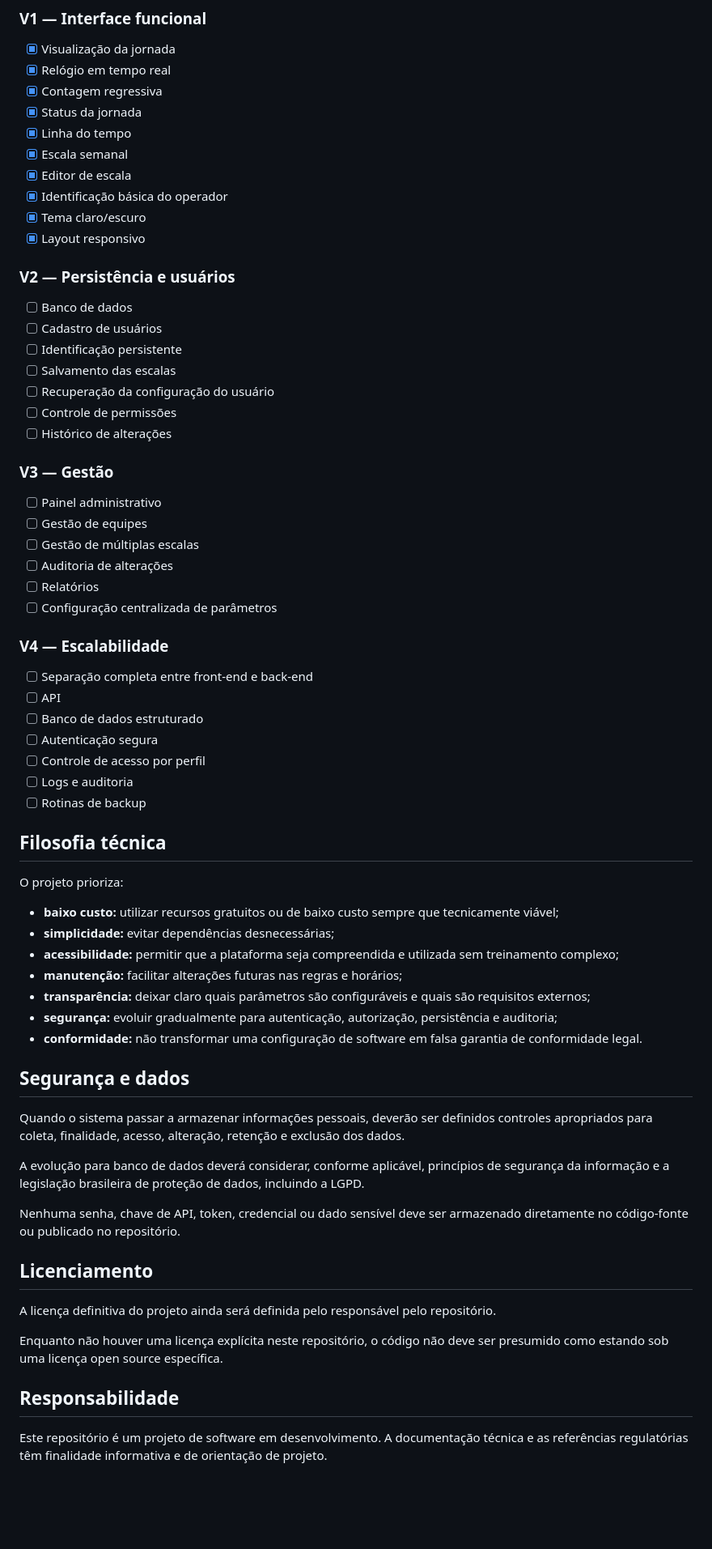
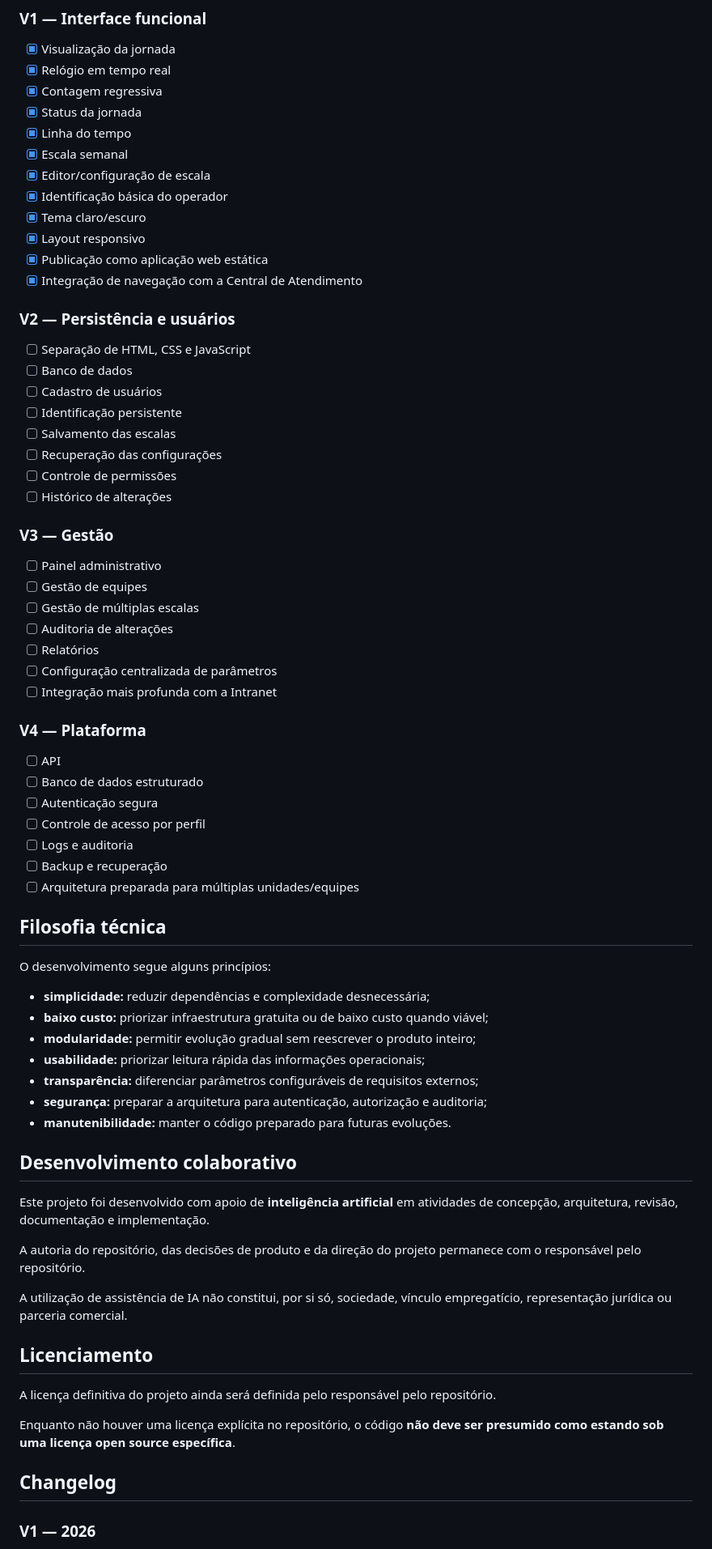
Before and after one commit to eubruno-coder/escala, a Markdown page: README.md, the part around one of its changes. Shown at 81% size. Drawn GitHub-style; blank space fills up the shorter version.

```diff
--- a/README.md
+++ b/README.md
@@ -113,18 +175,21 @@ A separação acima representa a **arquitetura planejada**, não a estrutura obr
 - [x] Status da jornada
 - [x] Linha do tempo
 - [x] Escala semanal
-- [x] Editor de escala
+- [x] Editor/configuração de escala
 - [x] Identificação básica do operador
 - [x] Tema claro/escuro
 - [x] Layout responsivo
+- [x] Publicação como aplicação web estática
+- [x] Integração de navegação com a Central de Atendimento
 
 ### V2 — Persistência e usuários
 
+- [ ] Separação de HTML, CSS e JavaScript
 - [ ] Banco de dados
 - [ ] Cadastro de usuários
 - [ ] Identificação persistente
 - [ ] Salvamento das escalas
-- [ ] Recuperação da configuração do usuário
+- [ ] Recuperação das configurações
 - [ ] Controle de permissões
 - [ ] Histórico de alterações
 
@@ -136,44 +201,45 @@ A separação acima representa a **arquitetura planejada**, não a estrutura obr
 - [ ] Auditoria de alterações
 - [ ] Relatórios
 - [ ] Configuração centralizada de parâmetros
+- [ ] Integração mais profunda com a Intranet
 
-### V4 — Escalabilidade
+### V4 — Plataforma
 
-- [ ] Separação completa entre front-end e back-end
 - [ ] API
 - [ ] Banco de dados estruturado
 - [ ] Autenticação segura
 - [ ] Controle de acesso por perfil
 - [ ] Logs e auditoria
-- [ ] Rotinas de backup
+- [ ] Backup e recuperação
+- [ ] Arquitetura preparada para múltiplas unidades/equipes
 
 ## Filosofia técnica
 
-O projeto prioriza:
+O desenvolvimento segue alguns princípios:
 
-- **baixo custo:** utilizar recursos gratuitos ou de baixo custo sempre que tecnicamente viável;
-- **simplicidade:** evitar dependências desnecessárias;
-- **acessibilidade:** permitir que a plataforma seja compreendida e utilizada sem treinamento complexo;
-- **manutenção:** facilitar alterações futuras nas regras e horários;
-- **transparência:** deixar claro quais parâmetros são configuráveis e quais são requisitos externos;
-- **segurança:** evoluir gradualmente para autenticação, autorização, persistência e auditoria;
-- **conformidade:** não transformar uma configuração de software em falsa garantia de conformidade legal.
+- **simplicidade:** reduzir dependências e complexidade desnecessária;
+- **baixo custo:** priorizar infraestrutura gratuita ou de baixo custo quando viável;
+- **modularidade:** permitir evolução gradual sem reescrever o produto inteiro;
+- **usabilidade:** priorizar leitura rápida das informações operacionais;
+- **transparência:** diferenciar parâmetros configuráveis de requisitos externos;
+- **segurança:** preparar a arquitetura para autenticação, autorização e auditoria;
+- **manutenibilidade:** manter o código preparado para futuras evoluções.
 
-## Segurança e dados
+## Desenvolvimento colaborativo
 
-Quando o sistema passar a armazenar informações pessoais, deverão ser definidos controles apropriados para coleta, finalidade, acesso, alteração, retenção e exclusão dos dados.
+Este projeto foi desenvolvido com apoio de **inteligência artificial** em atividades de concepção, arquitetura, revisão, documentação e implementação.
 
-A evolução para banco de dados deverá considerar, conforme aplicável, princípios de segurança da informação e a legislação brasileira de proteção de dados, incluindo a LGPD.
+A autoria do repositório, das decisões de produto e da direção do projeto permanece com o responsável pelo repositório.
 
-Nenhuma senha, chave de API, token, credencial ou dado sensível deve ser armazenado diretamente no código-fonte ou publicado no repositório.
+A utilização de assistência de IA não constitui, por si só, sociedade, vínculo empregatício, representação jurídica ou parceria comercial.
 
 ## Licenciamento
 
 A licença definitiva do projeto ainda será definida pelo responsável pelo repositório.
 
-Enquanto não houver uma licença explícita neste repositório, o código não deve ser presumido como estando sob uma licença open source específica.
+Enquanto não houver uma licença explícita no repositório, o código **não deve ser presumido como estando sob uma licença open source específica**.
 
-## Responsabilidade
+## Changelog
 
-Este repositório é um projeto de software em desenvolvimento. A documentação técnica e as referências regulatórias têm finalidade informativa e de orientação de projeto.
+### V1 — 2026
 
```
Also changed, not shown: other parts of README.md (+146 -60 lines).
